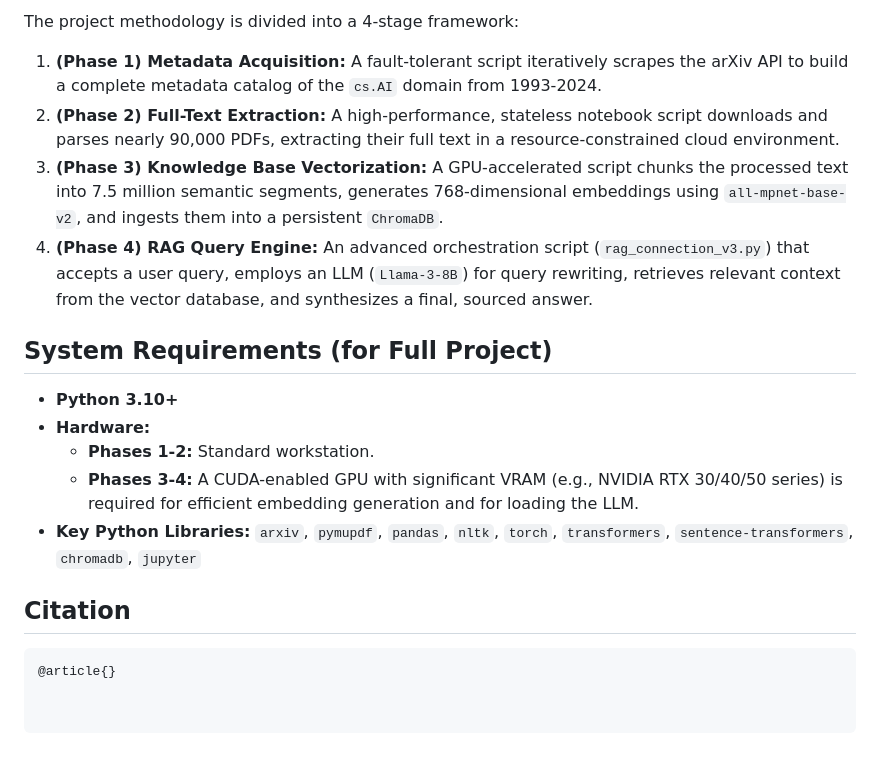
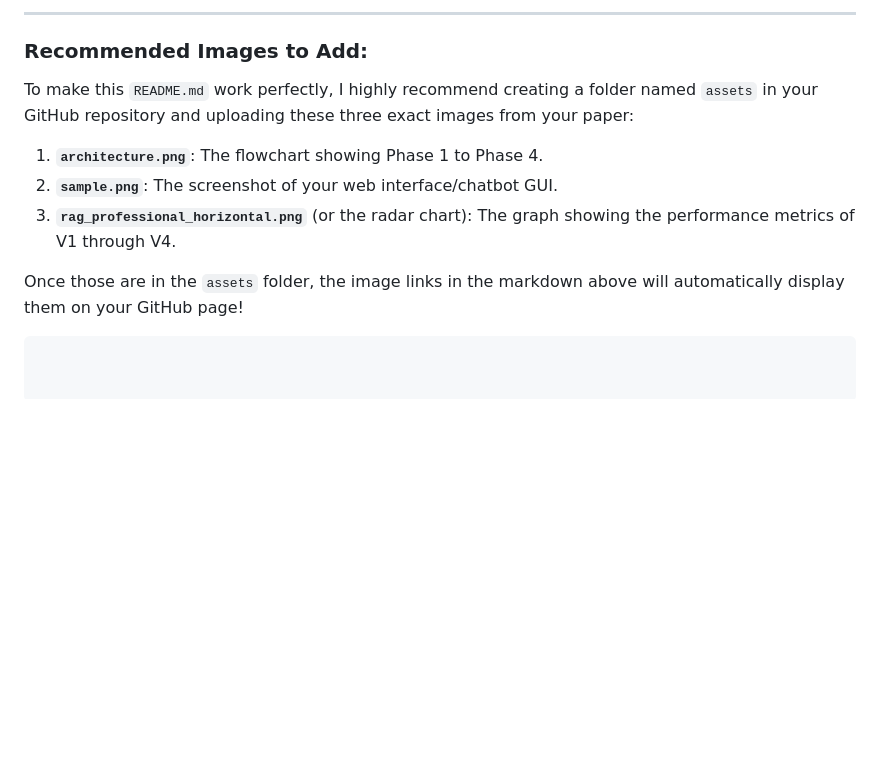
Before and after one commit to GitHub-AmanBhardwaj/Scholarly-Epistemic-Engine, a Markdown page: README.md, the part around one of its changes. GitHub-like rendering; blank space fills up the shorter version.

````diff
--- a/README.md
+++ b/README.md
@@ -37,20 +150,12 @@ Requests will be reviewed, and approved users will receive **view-only access**
 
-The project methodology is divided into a 4-stage framework:
+***
 
-1.  **(Phase 1) Metadata Acquisition:** A fault-tolerant script iteratively scrapes the arXiv API to build a complete metadata catalog of the `cs.AI` domain from 1993-2024.
-2.  **(Phase 2) Full-Text Extraction:** A high-performance, stateless notebook script downloads and parses nearly 90,000 PDFs, extracting their full text in a resource-constrained cloud environment.
-3.  **(Phase 3) Knowledge Base Vectorization:** A GPU-accelerated script chunks the processed text into 7.5 million semantic segments, generates 768-dimensional embeddings using `all-mpnet-base-v2`, and ingests them into a persistent `ChromaDB`.
-4.  **(Phase 4) RAG Query Engine:** An advanced orchestration script (`rag_connection_v3.py`) that accepts a user query, employs an LLM (`Llama-3-8B`) for query rewriting, retrieves relevant context from the vector database, and synthesizes a final, sourced answer.
+### Recommended Images to Add:
+To make this `README.md` work perfectly, I highly recommend creating a folder named `assets` in your GitHub repository and uploading these three exact images from your paper:
+1. **`architecture.png`**: The flowchart showing Phase 1 to Phase 4.
+2. **`sample.png`**: The screenshot of your web interface/chatbot GUI.
+3. **`rag_professional_horizontal.png`** (or the radar chart): The graph showing the performance metrics of V1 through V4.
 
-## System Requirements (for Full Project)
+Once those are in the `assets` folder, the image links in the markdown above will automatically display them on your GitHub page!
 
-* **Python 3.10+**
-* **Hardware:**
-    * **Phases 1-2:** Standard workstation.
-    * **Phases 3-4:** A CUDA-enabled GPU with significant VRAM (e.g., NVIDIA RTX 30/40/50 series) is required for efficient embedding generation and for loading the LLM.
-* **Key Python Libraries:** `arxiv`, `pymupdf`, `pandas`, `nltk`, `torch`, `transformers`, `sentence-transformers`, `chromadb`, `jupyter`
-
-## Citation
-
-```bibtex
-@article{}
+```
````
Also changed, not shown: other parts of README.md (+135 -22 lines).
